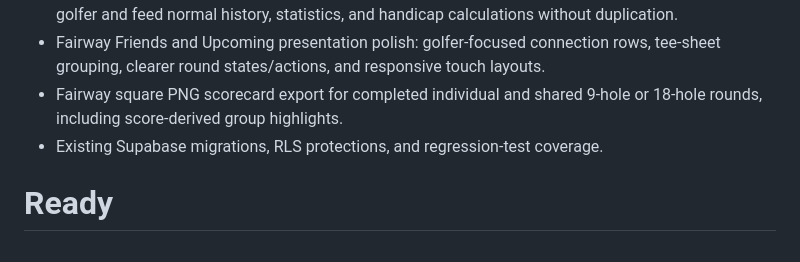
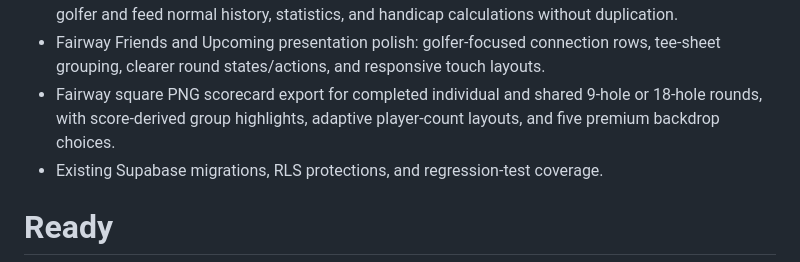
Before and after one commit to gbujoreanu/gbujoreanu.github.io, a Markdown page: ROADMAP.md, the part around the change. Rendered like a GitHub page.

```diff
--- a/ROADMAP.md
+++ b/ROADMAP.md
@@ -18,7 +18,7 @@
 - Fairway 9-hole and 18-hole rounds across planning, individual and group scorecards, history, and completion; Daymark uses source-linked two-hour or four-hour round durations.
 - Fairway shared completed rounds create one private, source-linked personal result per accepted golfer and feed normal history, statistics, and handicap calculations without duplication.
 - Fairway Friends and Upcoming presentation polish: golfer-focused connection rows, tee-sheet grouping, clearer round states/actions, and responsive touch layouts.
-- Fairway square PNG scorecard export for completed individual and shared 9-hole or 18-hole rounds, including score-derived group highlights.
+- Fairway square PNG scorecard export for completed individual and shared 9-hole or 18-hole rounds, with score-derived group highlights, adaptive player-count layouts, and five premium backdrop choices.
 - Existing Supabase migrations, RLS protections, and regression-test coverage.
 
 # Ready
```
Also changed, not shown: AGENTS.md (+1 -1 lines).
